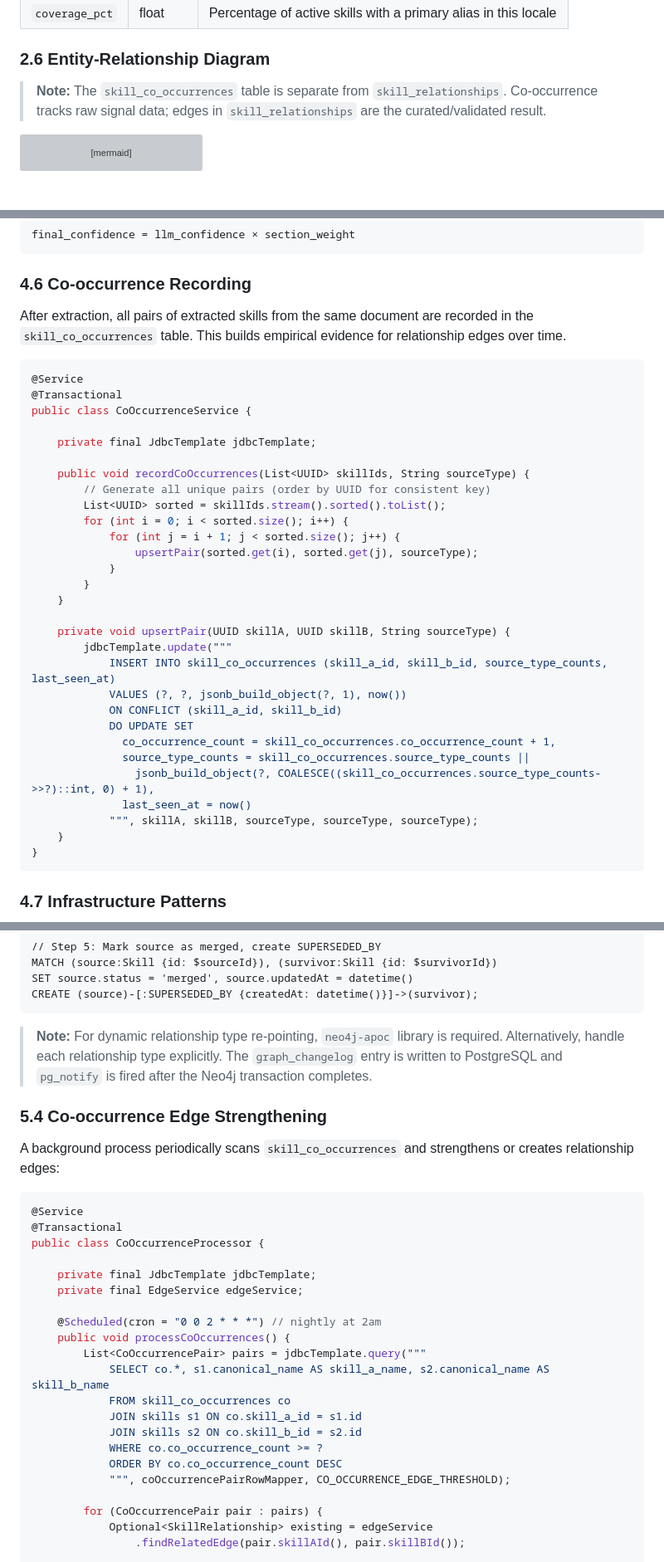
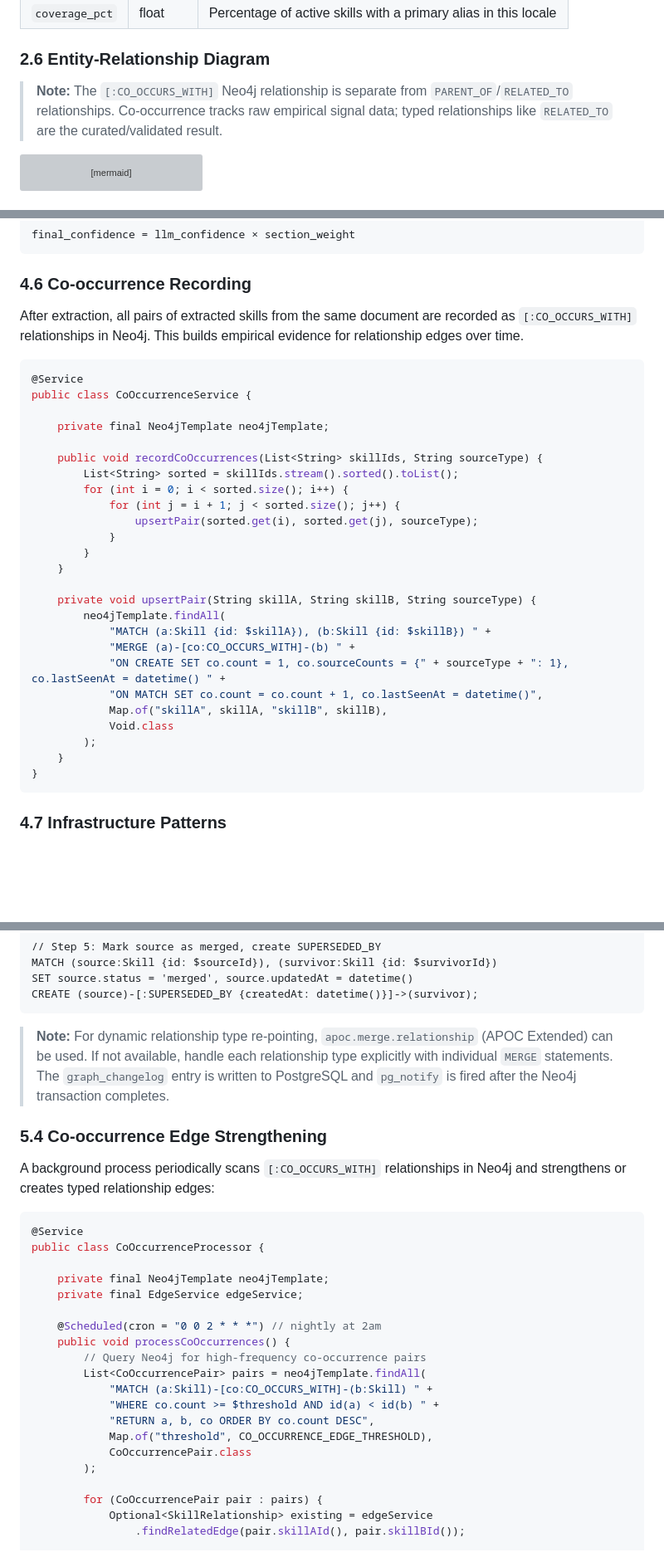
Before and after one commit to duwscan/skills-graph, a Markdown page: ARCHITECTURE.md, 3 parts joined by grey strips. Shown at 83% size. Drawn GitHub-style; blank space fills up the shorter version; grey boxes are pictures that could not be loaded.

````diff
--- a/ARCHITECTURE.md
+++ b/ARCHITECTURE.md
@@ -232,7 +232,7 @@ Localization is handled through the **Alias table** — one alias per locale per
 
 ### 2.6 Entity-Relationship Diagram
 
-> **Note:** The `skill_co_occurrences` table is separate from `skill_relationships`. Co-occurrence tracks raw signal data; edges in `skill_relationships` are the curated/validated result.
+> **Note:** The `[:CO_OCCURS_WITH]` Neo4j relationship is separate from `PARENT_OF`/`RELATED_TO` relationships. Co-occurrence tracks raw empirical signal data; typed relationships like `RELATED_TO` are the curated/validated result.
 
 ```mermaid
 graph LR
@@ -787,18 +787,16 @@ final_confidence = llm_confidence × section_weight
 
 ### 4.6 Co-occurrence Recording
 
-After extraction, all pairs of extracted skills from the same document are recorded in the `skill_co_occurrences` table. This builds empirical evidence for relationship edges over time.
+After extraction, all pairs of extracted skills from the same document are recorded as `[:CO_OCCURS_WITH]` relationships in Neo4j. This builds empirical evidence for relationship edges over time.
 
 ```java
 @Service
-@Transactional
 public class CoOccurrenceService {
 
-    private final JdbcTemplate jdbcTemplate;
-
-    public void recordCoOccurrences(List<UUID> skillIds, String sourceType) {
-        // Generate all unique pairs (order by UUID for consistent key)
-        List<UUID> sorted = skillIds.stream().sorted().toList();
+    private final Neo4jTemplate neo4jTemplate;
+
+    public void recordCoOccurrences(List<String> skillIds, String sourceType) {
+        List<String> sorted = skillIds.stream().sorted().toList();
         for (int i = 0; i < sorted.size(); i++) {
             for (int j = i + 1; j < sorted.size(); j++) {
                 upsertPair(sorted.get(i), sorted.get(j), sourceType);
@@ -806,17 +804,15 @@ public class CoOccurrenceService {
         }
     }
 
-    private void upsertPair(UUID skillA, UUID skillB, String sourceType) {
-        jdbcTemplate.update("""
-            INSERT INTO skill_co_occurrences (skill_a_id, skill_b_id, source_type_counts, last_seen_at)
-            VALUES (?, ?, jsonb_build_object(?, 1), now())
-            ON CONFLICT (skill_a_id, skill_b_id)
-            DO UPDATE SET
-              co_occurrence_count = skill_co_occurrences.co_occurrence_count + 1,
-              source_type_counts = skill_co_occurrences.source_type_counts ||
-                jsonb_build_object(?, COALESCE((skill_co_occurrences.source_type_counts->>?)::int, 0) + 1),
-              last_seen_at = now()
-            """, skillA, skillB, sourceType, sourceType, sourceType);
+    private void upsertPair(String skillA, String skillB, String sourceType) {
+        neo4jTemplate.findAll(
+            "MATCH (a:Skill {id: $skillA}), (b:Skill {id: $skillB}) " +
+            "MERGE (a)-[co:CO_OCCURS_WITH]-(b) " +
+            "ON CREATE SET co.count = 1, co.sourceCounts = {" + sourceType + ": 1}, co.lastSeenAt = datetime() " +
+            "ON MATCH SET co.count = co.count + 1, co.lastSeenAt = datetime()",
+            Map.of("skillA", skillA, "skillB", skillB),
+            Void.class
+        );
     }
 }
 ```
@@ -951,30 +947,29 @@ SET source.status = 'merged', source.updatedAt = datetime()
 CREATE (source)-[:SUPERSEDED_BY {createdAt: datetime()}]->(survivor);
 ```
 
-> **Note:** For dynamic relationship type re-pointing, `neo4j-apoc` library is required. Alternatively, handle each relationship type explicitly. The `graph_changelog` entry is written to PostgreSQL and `pg_notify` is fired after the Neo4j transaction completes.
+> **Note:** For dynamic relationship type re-pointing, `apoc.merge.relationship` (APOC Extended) can be used. If not available, handle each relationship type explicitly with individual `MERGE` statements. The `graph_changelog` entry is written to PostgreSQL and `pg_notify` is fired after the Neo4j transaction completes.
 
 ### 5.4 Co-occurrence Edge Strengthening
 
-A background process periodically scans `skill_co_occurrences` and strengthens or creates relationship edges:
+A background process periodically scans `[:CO_OCCURS_WITH]` relationships in Neo4j and strengthens or creates typed relationship edges:
 
 ```java
 @Service
-@Transactional
 public class CoOccurrenceProcessor {
 
-    private final JdbcTemplate jdbcTemplate;
+    private final Neo4jTemplate neo4jTemplate;
     private final EdgeService edgeService;
 
     @Scheduled(cron = "0 0 2 * * *") // nightly at 2am
     public void processCoOccurrences() {
-        List<CoOccurrencePair> pairs = jdbcTemplate.query("""
-            SELECT co.*, s1.canonical_name AS skill_a_name, s2.canonical_name AS skill_b_name
-            FROM skill_co_occurrences co
-            JOIN skills s1 ON co.skill_a_id = s1.id
-            JOIN skills s2 ON co.skill_b_id = s2.id
-            WHERE co.co_occurrence_count >= ?
-            ORDER BY co.co_occurrence_count DESC
-            """, coOccurrencePairRowMapper, CO_OCCURRENCE_EDGE_THRESHOLD);
+        // Query Neo4j for high-frequency co-occurrence pairs
+        List<CoOccurrencePair> pairs = neo4jTemplate.findAll(
+            "MATCH (a:Skill)-[co:CO_OCCURS_WITH]-(b:Skill) " +
+            "WHERE co.count >= $threshold AND id(a) < id(b) " +
+            "RETURN a, b, co ORDER BY co.count DESC",
+            Map.of("threshold", CO_OCCURRENCE_EDGE_THRESHOLD),
+            CoOccurrencePair.class
+        );
 
         for (CoOccurrencePair pair : pairs) {
             Optional<SkillRelationship> existing = edgeService
````
Also changed, not shown: phases/phase-3-embeddings-search.md (+1 -1 lines), phases/phase-6-lifecycle.md (+4 -2 lines).
